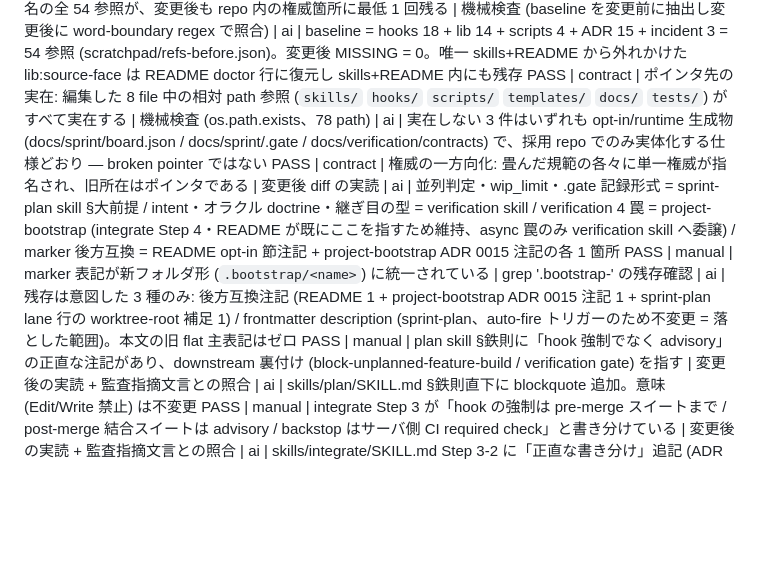
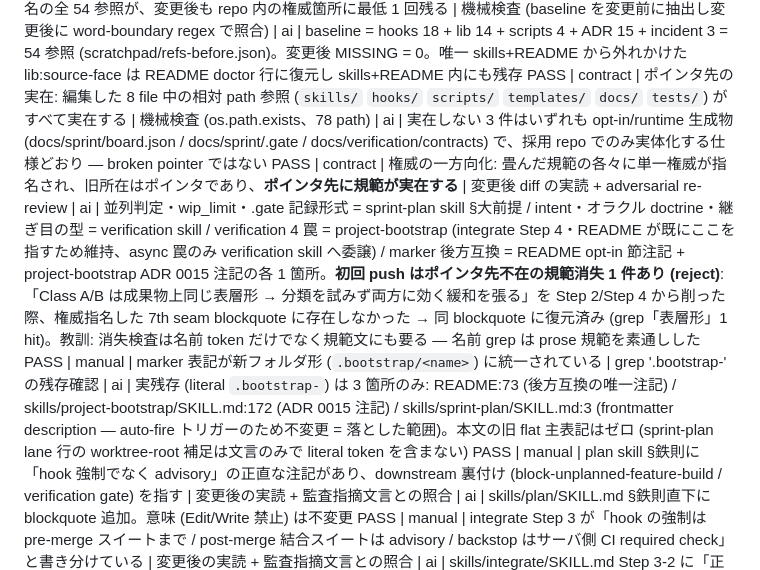
Before and after one commit to RintaroYamaoka/project-bootstrap, a Markdown page: docs/verification/feat_skills-dedup-honesty.md, the part around the change. GitHub-like rendering; blank space fills up the shorter version.

```diff
--- a/docs/verification/feat_skills-dedup-honesty.md
+++ b/docs/verification/feat_skills-dedup-honesty.md
@@ -7,8 +7,8 @@ PASS | manual      | verification SKILL.md の 6th/7th seam 再説明が 1 権
 PASS | manual      | README 提供物表が 1 行要約 + 正本ポインタに畳まれている | 変更後の README 実読 | ai | skills / ADR / hooks+lib / scripts+templates の 4 表に再構成、冒頭に「規範の権威は各ファイル本文」と明記。README 全体 38851B/216 行 → 25226B/233 行 = **-35.1% bytes** (行数は表分割で微増)
 PASS | contract    | 規範消失ゼロ: 変更前に skills+README が参照していた hook 名 / lib 名 / script 名 / ADR 番号 / incident dir 名の全 54 参照が、変更後も repo 内の権威箇所に最低 1 回残る | 機械検査 (baseline を変更前に抽出し変更後に word-boundary regex で照合) | ai | baseline = hooks 18 + lib 14 + scripts 4 + ADR 15 + incident 3 = 54 参照 (scratchpad/refs-before.json)。変更後 MISSING = 0。唯一 skills+README から外れかけた lib:source-face は README doctor 行に復元し skills+README 内にも残存
 PASS | contract    | ポインタ先の実在: 編集した 8 file 中の相対 path 参照 (`skills/` `hooks/` `scripts/` `templates/` `docs/` `tests/`) がすべて実在する | 機械検査 (os.path.exists、78 path) | ai | 実在しない 3 件はいずれも opt-in/runtime 生成物 (docs/sprint/board.json / docs/sprint/.gate / docs/verification/contracts) で、採用 repo でのみ実体化する仕様どおり — broken pointer ではない
-PASS | contract    | 権威の一方向化: 畳んだ規範の各々に単一権威が指名され、旧所在はポインタである | 変更後 diff の実読 | ai | 並列判定・wip_limit・.gate 記録形式 = sprint-plan skill §大前提 / intent・オラクル doctrine・継ぎ目の型 = verification skill / verification 4 罠 = project-bootstrap (integrate Step 4・README が既にここを指すため維持、async 罠のみ verification skill へ委譲) / marker 後方互換 = README opt-in 節注記 + project-bootstrap ADR 0015 注記の各 1 箇所
-PASS | manual      | marker 表記が新フォルダ形 (`.bootstrap/<name>`) に統一されている | grep '\.bootstrap-' の残存確認 | ai | 残存は意図した 3 種のみ: 後方互換注記 (README 1 + project-bootstrap ADR 0015 注記 1 + sprint-plan lane 行の worktree-root 補足 1) / frontmatter description (sprint-plan、auto-fire トリガーのため不変更 = 落とした範囲)。本文の旧 flat 主表記はゼロ
+PASS | contract    | 権威の一方向化: 畳んだ規範の各々に単一権威が指名され、旧所在はポインタであり、**ポインタ先に規範が実在する** | 変更後 diff の実読 + adversarial re-review | ai | 並列判定・wip_limit・.gate 記録形式 = sprint-plan skill §大前提 / intent・オラクル doctrine・継ぎ目の型 = verification skill / verification 4 罠 = project-bootstrap (integrate Step 4・README が既にここを指すため維持、async 罠のみ verification skill へ委譲) / marker 後方互換 = README opt-in 節注記 + project-bootstrap ADR 0015 注記の各 1 箇所。**初回 push はポインタ先不在の規範消失 1 件あり (reject)**: 「Class A/B は成果物上同じ表層形 → 分類を試みず両方に効く緩和を張る」を Step 2/Step 4 から削った際、権威指名した 7th seam blockquote に存在しなかった → 同 blockquote に復元済み (grep「表層形」1 hit)。教訓: 消失検査は名前 token だけでなく規範文にも要る — 名前 grep は prose 規範を素通しした
+PASS | manual      | marker 表記が新フォルダ形 (`.bootstrap/<name>`) に統一されている | grep '\.bootstrap-' の残存確認 | ai | 実残存 (literal `.bootstrap-`) は 3 箇所のみ: README:73 (後方互換の唯一注記) / skills/project-bootstrap/SKILL.md:172 (ADR 0015 注記) / skills/sprint-plan/SKILL.md:3 (frontmatter description — auto-fire トリガーのため不変更 = 落とした範囲)。本文の旧 flat 主表記はゼロ (sprint-plan lane 行の worktree-root 補足は文言のみで literal token を含まない)
 PASS | manual      | plan skill §鉄則に「hook 強制でなく advisory」の正直な注記があり、downstream 裏付け (block-unplanned-feature-build / verification gate) を指す | 変更後の実読 + 監査指摘文言との照合 | ai | skills/plan/SKILL.md §鉄則直下に blockquote 追加。意味 (Edit/Write 禁止) は不変更
 PASS | manual      | integrate Step 3 が「hook の強制は pre-merge スイートまで / post-merge 結合スイートは advisory / backstop はサーバ側 CI required check」と書き分けている | 変更後の実読 + 監査指摘文言との照合 | ai | skills/integrate/SKILL.md Step 3-2 に「正直な書き分け」追記 (ADR 0012 参照)。「これが verification の本体」という保証に読める文言を除去
 PASS | contract    | README の hook 数が実体と一致 (lane C 引き継ぎ) | hooks/hooks.json の登録実体 (前 lane の検証で 20 と実測済み) | ai | README hooks/hooks.json 行を 19 → 20 hook に修正、lane 強制も「編集 / commit を blocking (ADR 0017)」に更新。ADR 0008 行の「default 19 hook 外」は当時の引用のため据え置き (lane C 判断を踏襲)
```
Also changed, not shown: skills/plan/SKILL.md (+1 -1 lines), skills/verification/SKILL.md (+1 -1 lines).
